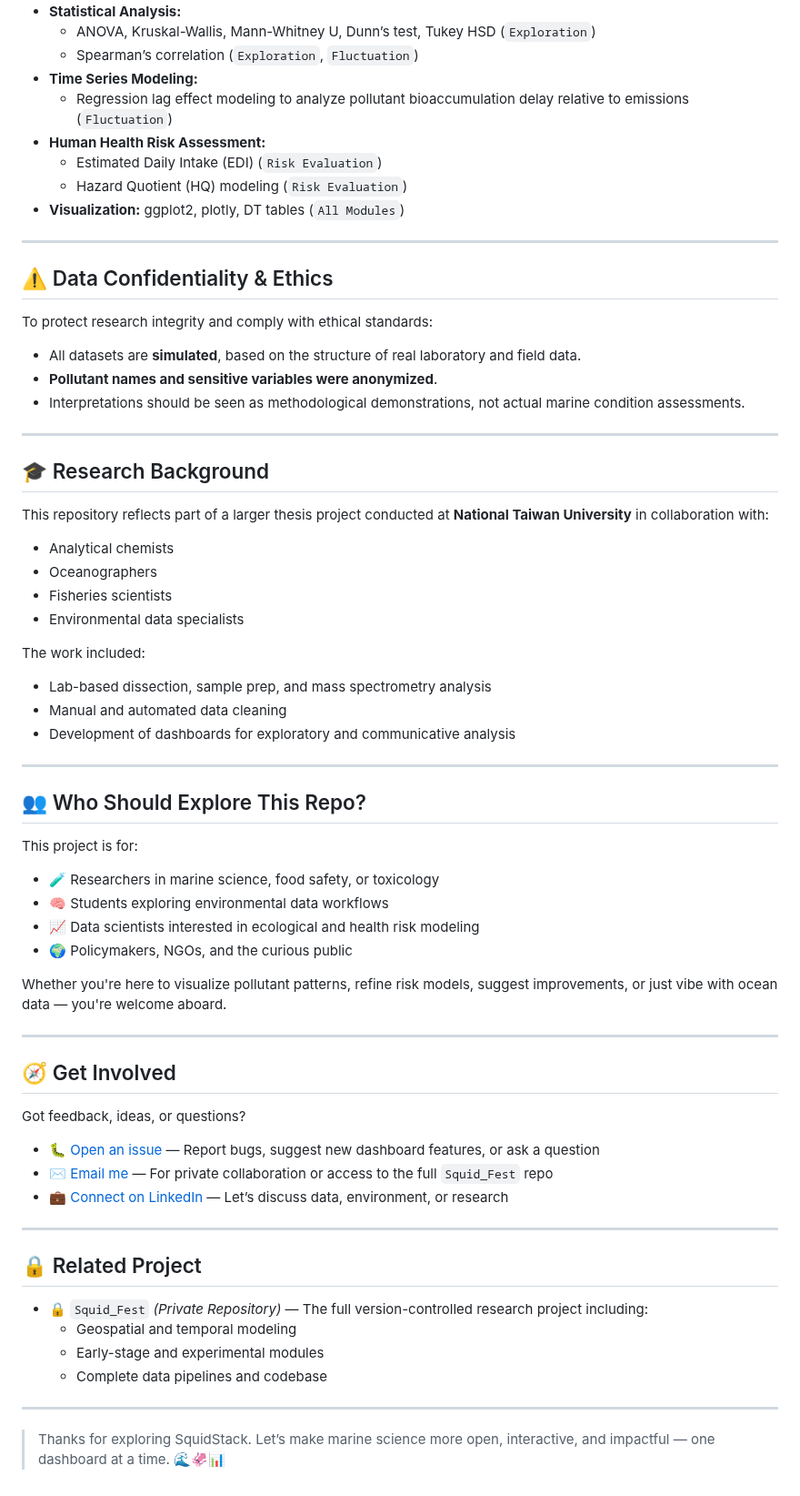
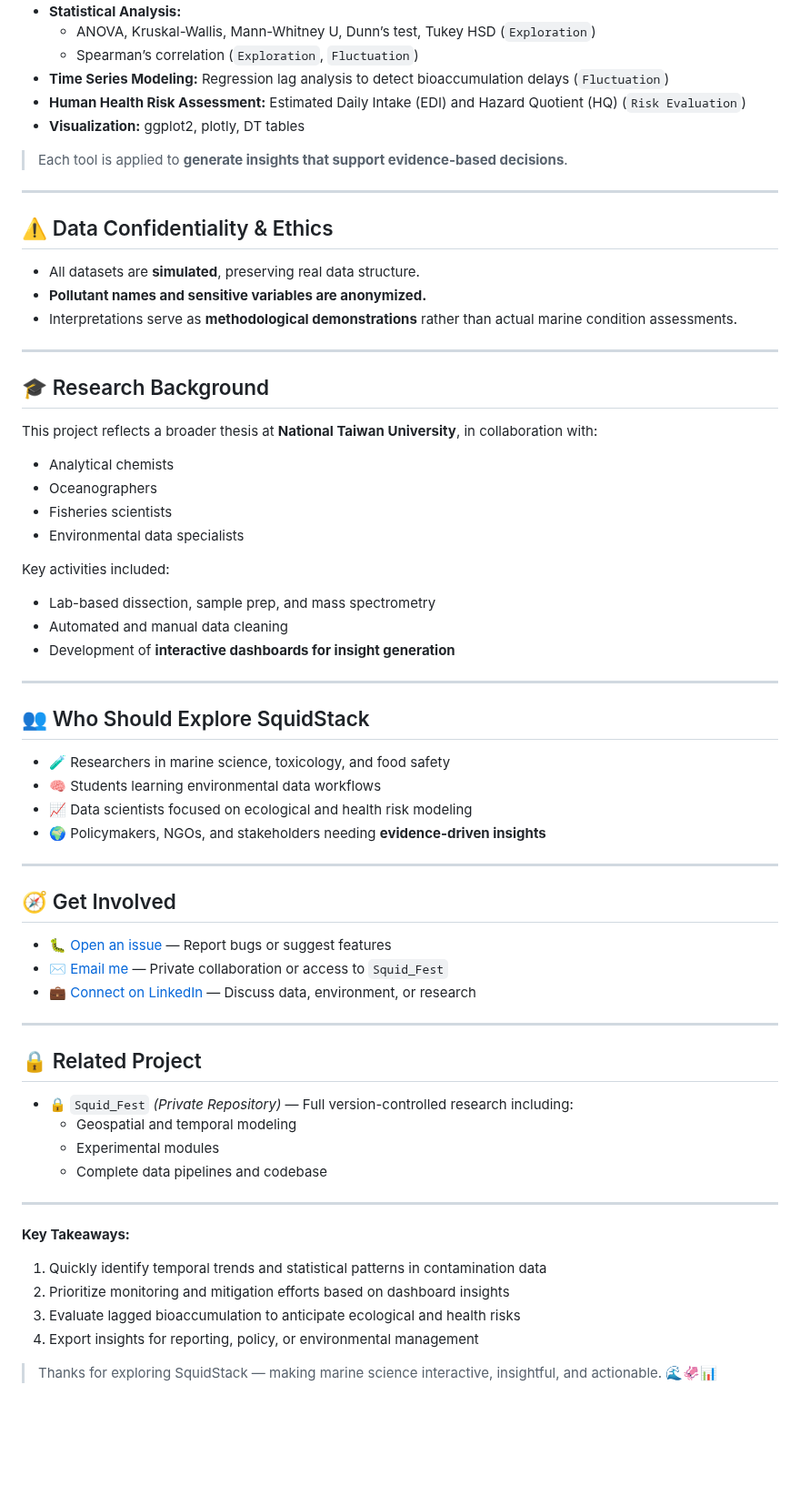
Before and after one commit to Euchie23/SquidStack, a Markdown page: README.md, the part around one of its changes. Shown at 91% size. Rendered like a GitHub page; blank space fills up the shorter version.

```diff
--- a/README.md
+++ b/README.md
@@ -56,71 +59,69 @@ Each module reflects a different set of tools and analytical approaches. Below a
 - **Statistical Analysis:**
   - ANOVA, Kruskal-Wallis, Mann-Whitney U, Dunn’s test, Tukey HSD (`Exploration`)
   - Spearman’s correlation (`Exploration`, `Fluctuation`)
-- **Time Series Modeling:**
-  - Regression lag effect modeling to analyze pollutant bioaccumulation delay relative to emissions (`Fluctuation`)
-- **Human Health Risk Assessment:**
-  - Estimated Daily Intake (EDI) (`Risk Evaluation`)
-  - Hazard Quotient (HQ) modeling (`Risk Evaluation`)
-- **Visualization:** ggplot2, plotly, DT tables (`All Modules`)
+- **Time Series Modeling:** Regression lag analysis to detect bioaccumulation delays (`Fluctuation`)
+- **Human Health Risk Assessment:** Estimated Daily Intake (EDI) and Hazard Quotient (HQ) (`Risk Evaluation`)
+- **Visualization:** ggplot2, plotly, DT tables
+
+> Each tool is applied to **generate insights that support evidence-based decisions**.
 
 ---
 
 ## ⚠️ Data Confidentiality & Ethics
 
-To protect research integrity and comply with ethical standards:
-
-- All datasets are **simulated**, based on the structure of real laboratory and field data.
-- **Pollutant names and sensitive variables were anonymized**.
-- Interpretations should be seen as methodological demonstrations, not actual marine condition assessments.
+- All datasets are **simulated**, preserving real data structure.
+- **Pollutant names and sensitive variables are anonymized.**
+- Interpretations serve as **methodological demonstrations** rather than actual marine condition assessments.
 
 ---
 
 ## 🎓 Research Background
 
-This repository reflects part of a larger thesis project conducted at **National Taiwan University** in collaboration with:
+This project reflects a broader thesis at **National Taiwan University**, in collaboration with:
 
 - Analytical chemists
 - Oceanographers
 - Fisheries scientists
 - Environmental data specialists
 
-The work included:
-- Lab-based dissection, sample prep, and mass spectrometry analysis
-- Manual and automated data cleaning
-- Development of dashboards for exploratory and communicative analysis
+Key activities included:
+
+- Lab-based dissection, sample prep, and mass spectrometry
+- Automated and manual data cleaning
+- Development of **interactive dashboards for insight generation**
 
 ---
 
-## 👥 Who Should Explore This Repo?
+## 👥 Who Should Explore SquidStack
 
-This project is for:
-
-- 🧪 Researchers in marine science, food safety, or toxicology
-- 🧠 Students exploring environmental data workflows
-- 📈 Data scientists interested in ecological and health risk modeling
-- 🌍 Policymakers, NGOs, and the curious public
-
-Whether you're here to visualize pollutant patterns, refine risk models, suggest improvements, or just vibe with ocean data — you're welcome aboard.
+- 🧪 Researchers in marine science, toxicology, and food safety
+- 🧠 Students learning environmental data workflows
+- 📈 Data scientists focused on ecological and health risk modeling
+- 🌍 Policymakers, NGOs, and stakeholders needing **evidence-driven insights**
 
 ---
 
 ## 🧭 Get Involved
 
-Got feedback, ideas, or questions?
-
-- 🐛 [Open an issue](https://github.com/Euchie23/SquidStack/issues) — Report bugs, suggest new dashboard features, or ask a question
-- ✉️ [Email me](mailto:euchiejnpierre@gmail.com) — For private collaboration or access to the full `Squid_Fest` repo
-- 💼 [Connect on LinkedIn](https://www.linkedin.com/in/euchiejnpierre/) — Let’s discuss data, environment, or research
+- 🐛 [Open an issue](https://github.com/Euchie23/SquidStack/issues) — Report bugs or suggest features
+- ✉️ [Email me](mailto:euchiejnpierre@gmail.com) — Private collaboration or access to `Squid_Fest`
+- 💼 [Connect on LinkedIn](https://www.linkedin.com/in/euchiejnpierre/) — Discuss data, environment, or research
 
 ---
 
 ## 🔒 Related Project
 
-- 🔒 `Squid_Fest` *(Private Repository)* — The full version-controlled research project including:
+- 🔒 `Squid_Fest` *(Private Repository)* — Full version-controlled research including:
   - Geospatial and temporal modeling
-  - Early-stage and experimental modules
+  - Experimental modules
   - Complete data pipelines and codebase
 
 ---
 
-> Thanks for exploring SquidStack. Let’s make marine science more open, interactive, and impactful — one dashboard at a time. 🌊🦑📊
+**Key Takeaways:**
+1. Quickly identify temporal trends and statistical patterns in contamination data
+2. Prioritize monitoring and mitigation efforts based on dashboard insights
+3. Evaluate lagged bioaccumulation to anticipate ecological and health risks
+4. Export insights for reporting, policy, or environmental management
+
+> Thanks for exploring SquidStack — making marine science interactive, insightful, and actionable. 🌊🦑📊
```
Also changed, not shown: other parts of README.md (+31 -28 lines).
